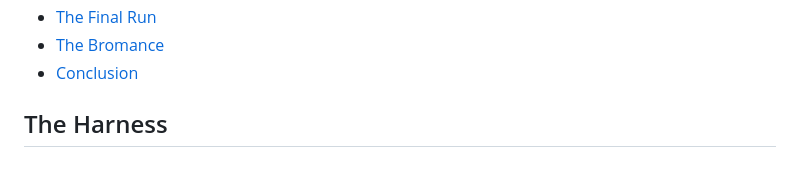
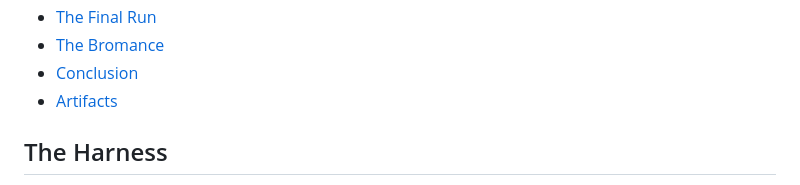
Before and after one commit to califio/publications, a Markdown page: MADBugs/samsung-tv/README.md, the part around the change. Rendered like a GitHub page.

Commit message:
Add artifacts

```diff
--- a/MADBugs/samsung-tv/README.md
+++ b/MADBugs/samsung-tv/README.md
@@ -26,6 +26,7 @@ Codex had to enumerate the target, narrow the reachable attack surface, audit th
 - [The Final Run](#the-final-run)
 - [The Bromance](#the-bromance)
 - [Conclusion](#conclusion)
+- [Artifacts](#artifacts)
 
 ## The Harness
 
```
